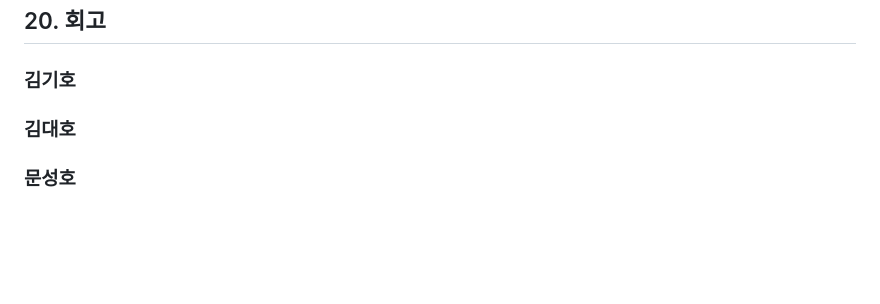
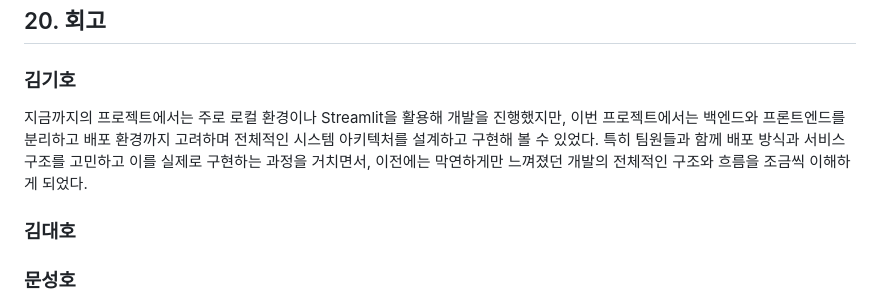
Before and after one commit to SKNETWORKS-FAMILY-AICAMP/SKN34-4th-2Team, a Markdown page: README.md, the part around the change. Rendered like a GitHub page; blank space fills up the shorter version.

Commit message:
docs: README.md 회고 작성(김기호)
Added reflections on project development and architecture.

```diff
--- a/README.md
+++ b/README.md
@@ -618,7 +618,7 @@ S3에 원본 파일을 저장하고 PostgreSQL에는 객체 키를 기록한다.
 ## 20. 회고
 
 ### 김기호
-
+지금까지의 프로젝트에서는 주로 로컬 환경이나 Streamlit을 활용해 개발을 진행했지만, 이번 프로젝트에서는 백엔드와 프론트엔드를 분리하고 배포 환경까지 고려하며 전체적인 시스템 아키텍처를 설계하고 구현해 볼 수 있었다. 특히 팀원들과 함께 배포 방식과 서비스 구조를 고민하고 이를 실제로 구현하는 과정을 거치면서, 이전에는 막연하게만 느껴졌던 개발의 전체적인 구조와 흐름을 조금씩 이해하게 되었다.
 
 ### 김대호
 
```
